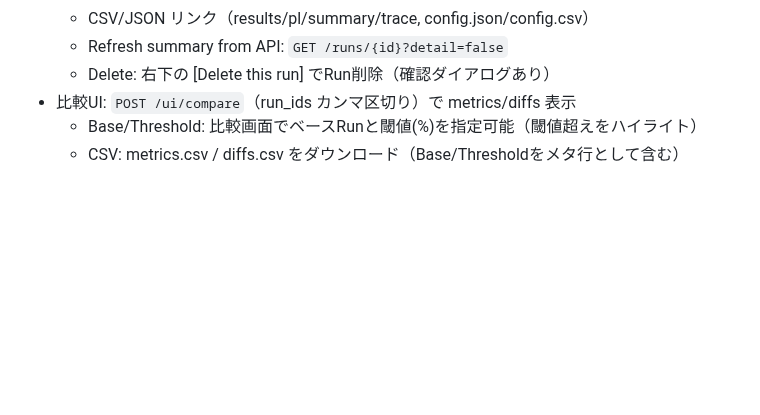
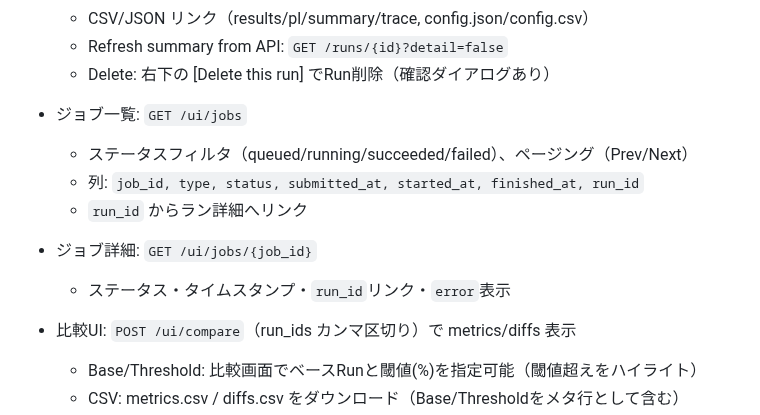
Before and after one commit to miumigy/scpln, a Markdown page: README.md, the part around the change. GitHub-like rendering; blank space fills up the shorter version.

Commit message:
docs(ui): READMEにジョブ一覧/詳細UIの使い方を追記

```diff
--- a/README.md
+++ b/README.md
@@ -72,6 +72,13 @@ bash scripts/stop.sh            # 停止
   - CSV/JSON リンク（results/pl/summary/trace, config.json/config.csv）
   - Refresh summary from API: `GET /runs/{id}?detail=false`
   - Delete: 右下の [Delete this run] でRun削除（確認ダイアログあり）
+
+- ジョブ一覧: `GET /ui/jobs`
+  - ステータスフィルタ（queued/running/succeeded/failed）、ページング（Prev/Next）
+  - 列: `job_id, type, status, submitted_at, started_at, finished_at, run_id`
+  - `run_id` からラン詳細へリンク
+- ジョブ詳細: `GET /ui/jobs/{job_id}`
+  - ステータス・タイムスタンプ・`run_id`リンク・`error`表示
 - 比較UI: `POST /ui/compare`（run_ids カンマ区切り）で metrics/diffs 表示
   - Base/Threshold: 比較画面でベースRunと閾値(%)を指定可能（閾値超えをハイライト）
   - CSV: metrics.csv / diffs.csv をダウンロード（Base/Thresholdをメタ行として含む）
```
